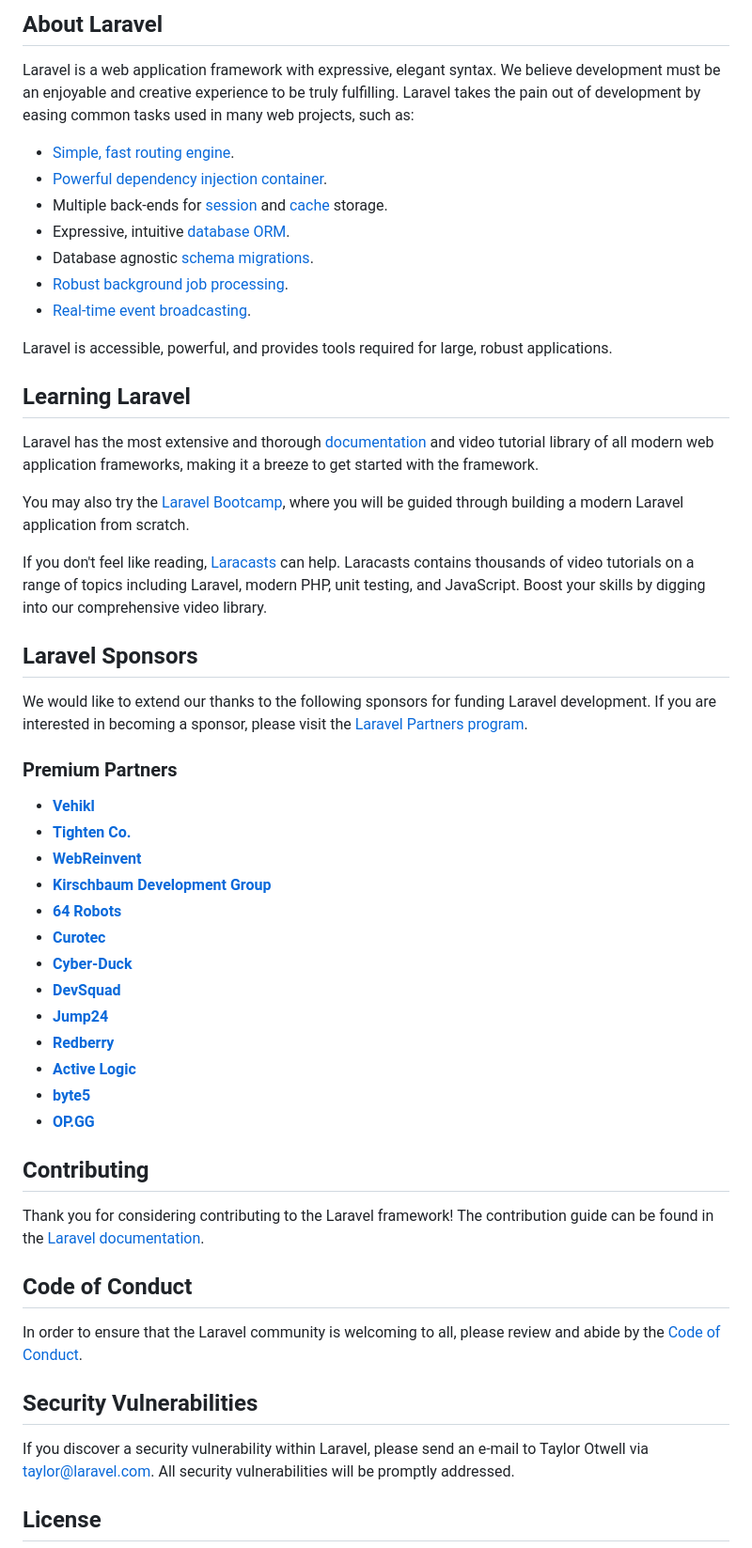
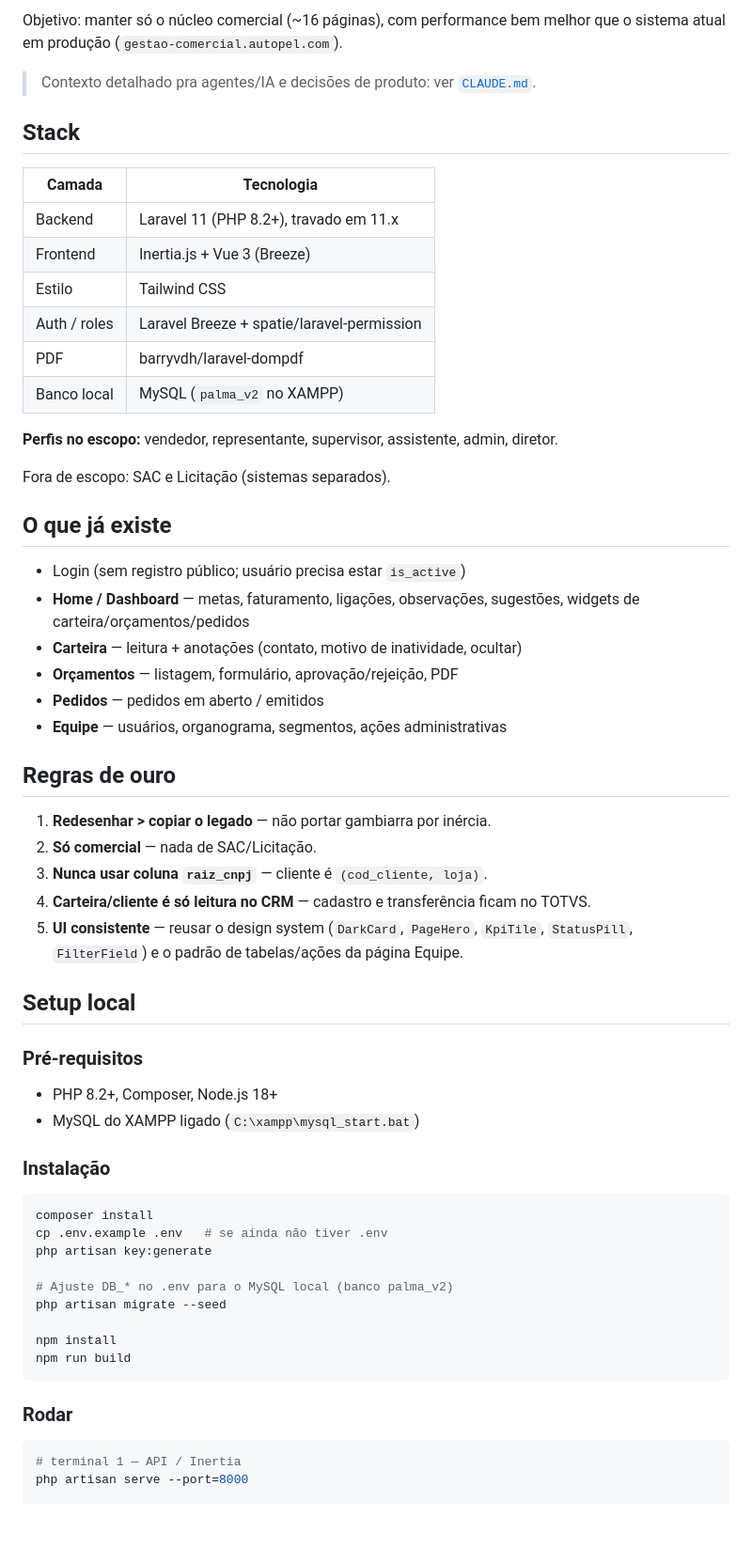
Before and after one commit to ne0ngh0st/CRM_V2, a Markdown page: README.md, the part around one of its changes. Shown at 94% size. GitHub-like rendering; blank space fills up the shorter version.

Commit message:
docs: substitui README padrão do Laravel pelo do PALMA CRM v2
Documenta stack, módulos prontos, regras de ouro e setup local de homologação.

Co-authored-by: Cursor <cursoragent@cursor.com>

````diff
--- a/README.md
+++ b/README.md
@@ -9,57 +4,64 @@
 
-## About Laravel
+Objetivo: manter só o núcleo comercial (~16 páginas), com performance bem melhor que o sistema atual em produção (`gestao-comercial.autopel.com`).
 
-Laravel is a web application framework with expressive, elegant syntax. We believe development must be an enjoyable and creative experience to be truly fulfilling. Laravel takes the pain out of development by easing common tasks used in many web projects, such as:
+> Contexto detalhado pra agentes/IA e decisões de produto: ver [`CLAUDE.md`](./CLAUDE.md).
 
-- [Simple, fast routing engine](https://laravel.com/docs/routing).
-- [Powerful dependency injection container](https://laravel.com/docs/container).
-- Multiple back-ends for [session](https://laravel.com/docs/session) and [cache](https://laravel.com/docs/cache) storage.
-- Expressive, intuitive [database ORM](https://laravel.com/docs/eloquent).
-- Database agnostic [schema migrations](https://laravel.com/docs/migrations).
-- [Robust background job processing](https://laravel.com/docs/queues).
-- [Real-time event broadcasting](https://laravel.com/docs/broadcasting).
+## Stack
 
-Laravel is accessible, powerful, and provides tools required for large, robust applications.
+| Camada | Tecnologia |
+|--------|------------|
+| Backend | Laravel 11 (PHP 8.2+), travado em 11.x |
+| Frontend | Inertia.js + Vue 3 (Breeze) |
+| Estilo | Tailwind CSS |
+| Auth / roles | Laravel Breeze + spatie/laravel-permission |
+| PDF | barryvdh/laravel-dompdf |
+| Banco local | MySQL (`palma_v2` no XAMPP) |
 
-## Learning Laravel
+**Perfis no escopo:** vendedor, representante, supervisor, assistente, admin, diretor.
 
-Laravel has the most extensive and thorough [documentation](https://laravel.com/docs) and video tutorial library of all modern web application frameworks, making it a breeze to get started with the framework.
+Fora de escopo: SAC e Licitação (sistemas separados).
 
-You may also try the [Laravel Bootcamp](https://bootcamp.laravel.com), where you will be guided through building a modern Laravel application from scratch.
+## O que já existe
 
-If you don't feel like reading, [Laracasts](https://laracasts.com) can help. Laracasts contains thousands of video tutorials on a range of topics including Laravel, modern PHP, unit testing, and JavaScript. Boost your skills by digging into our comprehensive video library.
+- Login (sem registro público; usuário precisa estar `is_active`)
+- **Home / Dashboard** — metas, faturamento, ligações, observações, sugestões, widgets de carteira/orçamentos/pedidos
+- **Carteira** — leitura + anotações (contato, motivo de inatividade, ocultar)
+- **Orçamentos** — listagem, formulário, aprovação/rejeição, PDF
+- **Pedidos** — pedidos em aberto / emitidos
+- **Equipe** — usuários, organograma, segmentos, ações administrativas
 
-## Laravel Sponsors
+## Regras de ouro
 
-We would like to extend our thanks to the following sponsors for funding Laravel development. If you are interested in becoming a sponsor, please visit the [Laravel Partners program](https://partners.laravel.com).
+1. **Redesenhar > copiar o legado** — não portar gambiarra por inércia.
+2. **Só comercial** — nada de SAC/Licitação.
+3. **Nunca usar coluna `raiz_cnpj`** — cliente é `(cod_cliente, loja)`.
+4. **Carteira/cliente é só leitura no CRM** — cadastro e transferência ficam no TOTVS.
+5. **UI consistente** — reusar o design system (`DarkCard`, `PageHero`, `KpiTile`, `StatusPill`, `FilterField`) e o padrão de tabelas/ações da página Equipe.
 
-### Premium Partners
+## Setup local
 
-- **[Vehikl](https://vehikl.com/)**
-- **[Tighten Co.](https://tighten.co)**
-- **[WebReinvent](https://webreinvent.com/)**
-- **[Kirschbaum Development Group](https://kirschbaumdevelopment.com)**
-- **[64 Robots](https://64robots.com)**
-- **[Curotec](https://www.curotec.com/services/technologies/laravel/)**
-- **[Cyber-Duck](https://cyber-duck.co.uk)**
-- **[DevSquad](https://devsquad.com/hire-laravel-developers)**
-- **[Jump24](https://jump24.co.uk)**
-- **[Redberry](https://redberry.international/laravel/)**
-- **[Active Logic](https://activelogic.com)**
-- **[byte5](https://byte5.de)**
-- **[OP.GG](https://op.gg)**
+### Pré-requisitos
 
-## Contributing
+- PHP 8.2+, Composer, Node.js 18+
+- MySQL do XAMPP ligado (`C:\xampp\mysql_start.bat`)
 
-Thank you for considering contributing to the Laravel framework! The contribution guide can be found in the [Laravel documentation](https://laravel.com/docs/contributions).
+### Instalação
 
-## Code of Conduct
+```bash
+composer install
+cp .env.example .env   # se ainda não tiver .env
+php artisan key:generate
 
-In order to ensure that the Laravel community is welcoming to all, please review and abide by the [Code of Conduct](https://laravel.com/docs/contributions#code-of-conduct).
+# Ajuste DB_* no .env para o MySQL local (banco palma_v2)
+php artisan migrate --seed
 
-## Security Vulnerabilities
+npm install
+npm run build
+```
 
-If you discover a security vulnerability within Laravel, please send an e-mail to Taylor Otwell via [taylor@laravel.com](mailto:taylor@laravel.com). All security vulnerabilities will be promptly addressed.
+### Rodar
 
-## License
+```bash
+# terminal 1 — API / Inertia
+php artisan serve --port=8000
 
````
Also changed, not shown: other parts of README.md (+39 -8 lines).
